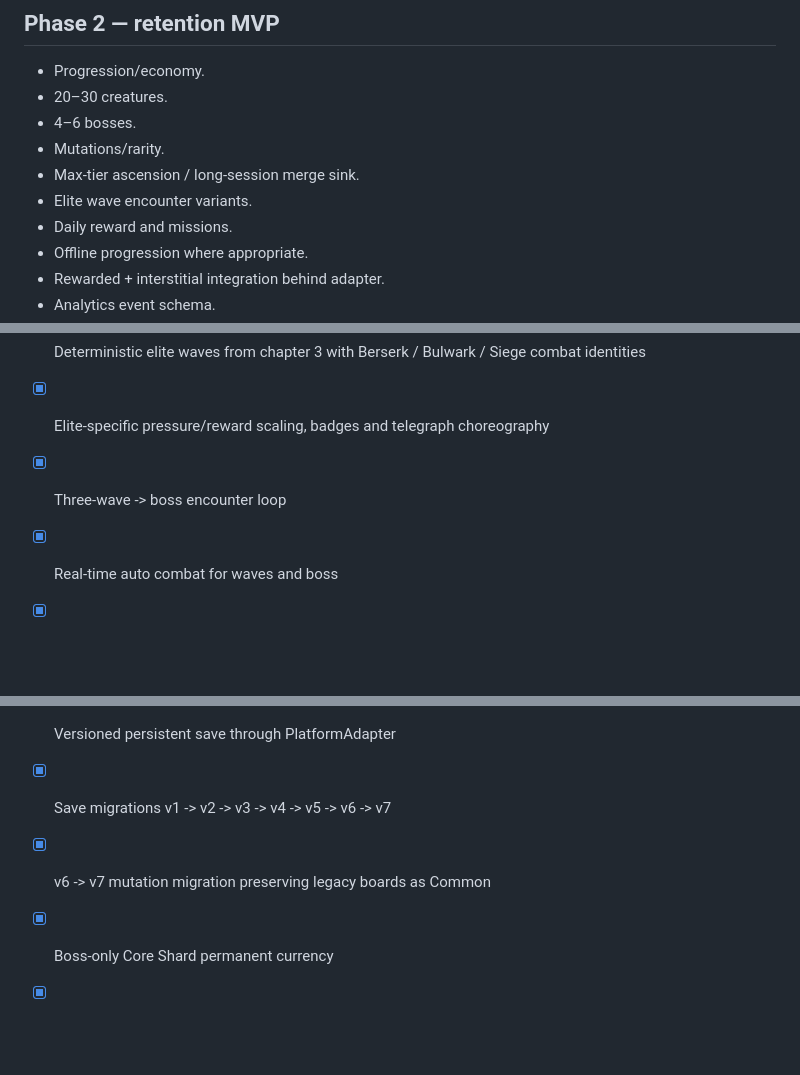
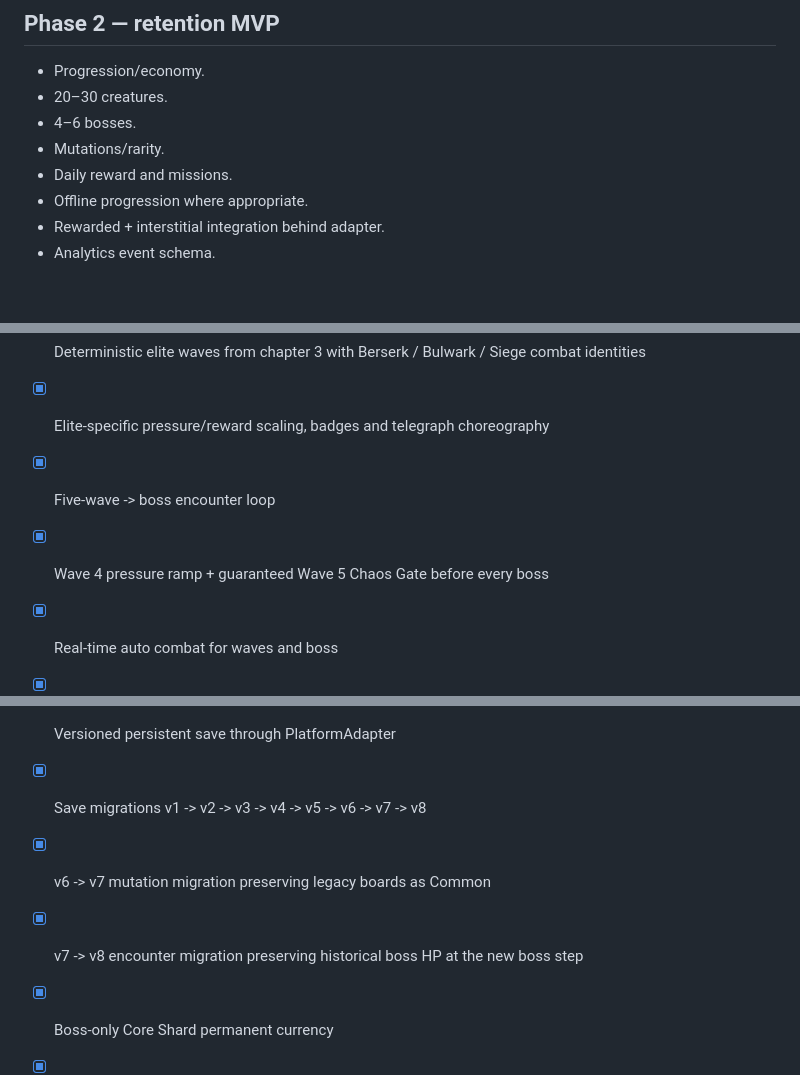
Before and after one commit to ivangemini/Brainrorgame, a Markdown page: docs/ROADMAP.md, 3 parts joined by grey strips. Rendered like a GitHub page; blank space fills up the shorter version.

Commit message:
docs: record five-wave chapter loop

```diff
--- a/docs/ROADMAP.md
+++ b/docs/ROADMAP.md
@@ -26,8 +26,6 @@ Success condition: 60 seconds of gameplay already looks and feels commercially p
 - 20–30 creatures.
 - 4–6 bosses.
 - Mutations/rarity.
-- Max-tier ascension / long-session merge sink.
-- Elite wave encounter variants.
 - Daily reward and missions.
 - Offline progression where appropriate.
 - Rewarded + interstitial integration behind adapter.
@@ -69,7 +67,8 @@ Success condition: 60 seconds of gameplay already looks and feels commercially p
 - [x] Six original normal-wave enemies with rotating chapter order and distinct pacing profiles
 - [x] Deterministic elite waves from chapter 3 with Berserk / Bulwark / Siege combat identities
 - [x] Elite-specific pressure/reward scaling, badges and telegraph choreography
-- [x] Three-wave -> boss encounter loop
+- [x] Five-wave -> boss encounter loop
+- [x] Wave 4 pressure ramp + guaranteed Wave 5 Chaos Gate before every boss
 - [x] Real-time auto combat for waves and boss
 - [x] Enemy/boss telegraphs, fortress pressure and defeat loop
 - [x] Data-driven rotating boss roster with distinct idle, telegraph and defeat choreography
@@ -83,8 +82,9 @@ Success condition: 60 seconds of gameplay already looks and feels commercially p
 - [x] Merge / combat / reward VFX hierarchy
 - [x] Authored procedural SFX palette with browser-safe audio unlock
 - [x] Versioned persistent save through PlatformAdapter
-- [x] Save migrations v1 -> v2 -> v3 -> v4 -> v5 -> v6 -> v7
+- [x] Save migrations v1 -> v2 -> v3 -> v4 -> v5 -> v6 -> v7 -> v8
 - [x] v6 -> v7 mutation migration preserving legacy boards as Common
+- [x] v7 -> v8 encounter migration preserving historical boss HP at the new boss step
 - [x] Boss-only Core Shard permanent currency
 - [x] Three permanent upgrade tracks and Core Lab UI
 - [x] Capped offline coin progression on reload/background resume
```
Also changed, not shown: other parts of docs/ROADMAP.md (+1 -0 lines).
